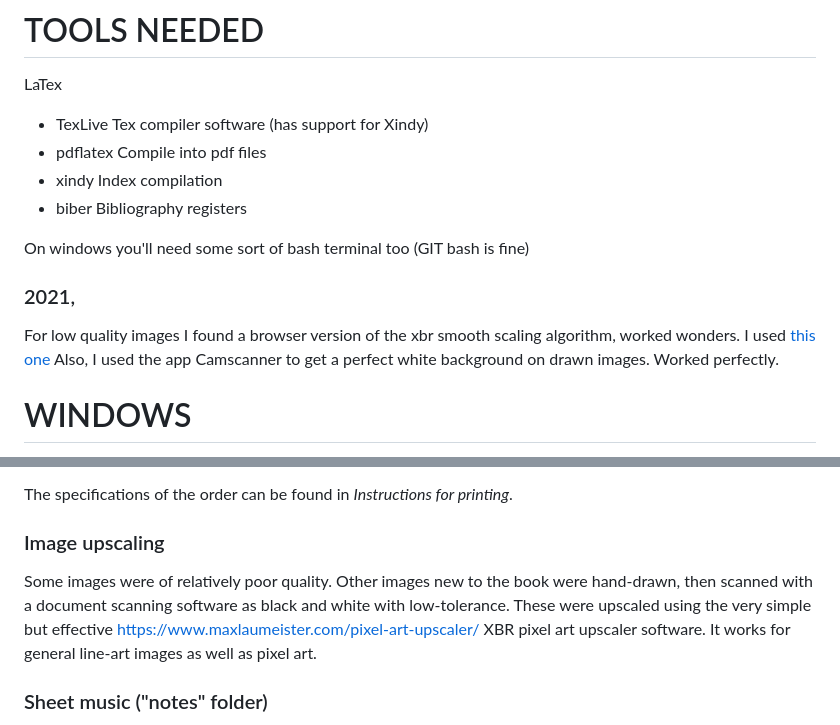
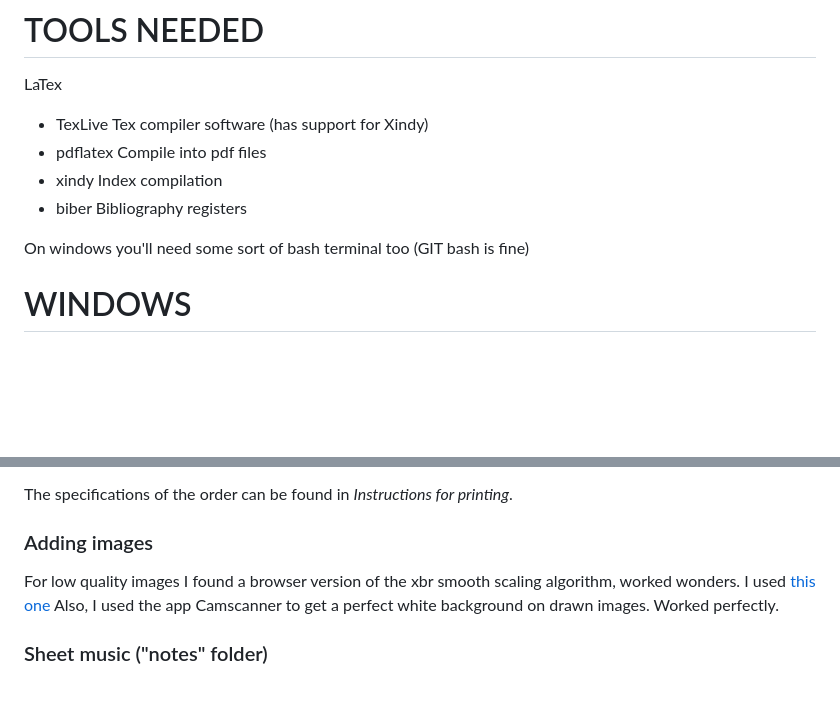
Before and after one commit to spektrumrf/sangbok, a Markdown page: README.md, 2 parts joined by grey strips. GitHub-like rendering; blank space fills up the shorter version.

```diff
--- a/README.md
+++ b/README.md
@@ -8,12 +8,6 @@ LaTex
 
 
 On windows you'll need some sort of bash terminal too (GIT bash is fine)
-
-### 2021,
-For low quality images I found a browser version of the xbr smooth
-scaling algorithm, worked wonders. I used [this one](https://www.maxlaumeister.com/pixel-art-upscaler/)
-Also, I used the app Camscanner to get a perfect white background on
-drawn images. Worked perfectly.
 
 # WINDOWS
 
@@ -93,8 +87,10 @@ In order to send the book to be printed, you need to compile `sangbok.tex`, idea
 
 The specifications of the order can be found in _Instructions for printing_.
 
-### Image upscaling
-Some images were of relatively poor quality. Other images new to the book were hand-drawn, then scanned with a document scanning software as black and white with low-tolerance. These were upscaled using the very simple but effective https://www.maxlaumeister.com/pixel-art-upscaler/ XBR pixel art upscaler software. It works for general line-art images as well as pixel art.
+### Adding images
+For low quality images I found a browser version of the xbr smooth scaling algorithm, worked wonders. I used [this one](https://www.maxlaumeister.com/pixel-art-upscaler/)
+Also, I used the app Camscanner to get a perfect white background on drawn images. Worked perfectly.
+
 
 ### Sheet music ("notes" folder)
 If you have any respect for your time at all, I would strongly recommend not changing anything in this folder. There is a LaTeX library called MusiXTeX, using which one can write sheet music using latex commands, and it is one of the most obscure, error-prone "programming languages" ever created. My hat is off to whoever created them in the first place.
```
